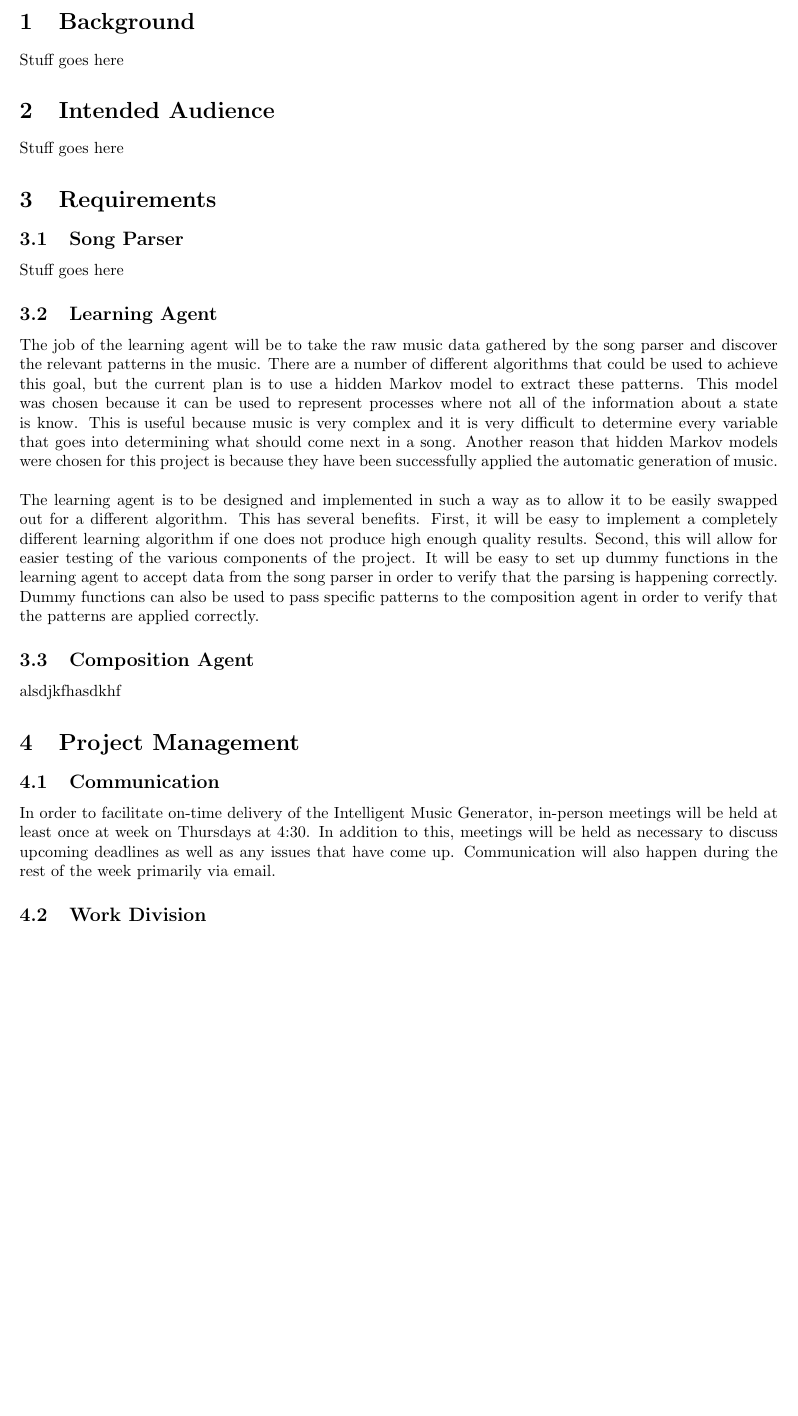
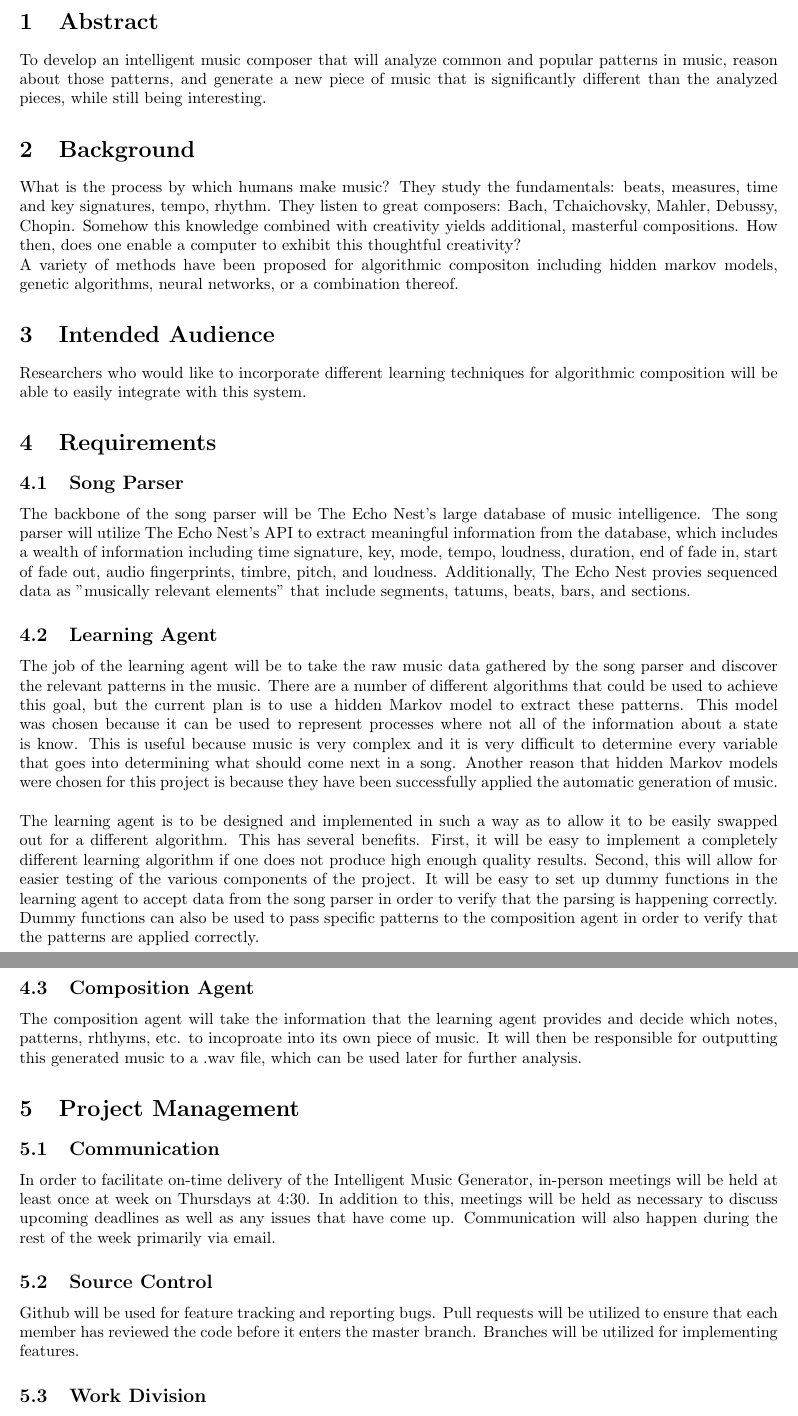
Before and after one commit to sfleckenstein/AutomaticMusicGenerator, a LaTeX document (Proposal/Proposal.tex): part of page 3 of 5 before the commit and two parts of pages 3 and 4 of 6 after it, the two joined at a grey line, cut at the place of the change, the shorter picture padded with empty space. Compiled offline with pdfLaTeX.

Commit message:
Added in background, source control, parser, and generator.

```diff
--- a/Proposal/Proposal.tex
+++ b/Proposal/Proposal.tex
@@ -4,6 +4,7 @@
 \usepackage{amsfonts, amsmath}
 \usepackage{url}
 \usepackage{hyperref}
+\usepackage{graphicx}
 \usepackage[final]{pdfpages}
 
 \pagenumbering{gobble}
@@ -32,15 +33,20 @@
 \tableofcontents
 \newpage
 
+\section{Abstract}
+To develop an intelligent music composer that will analyze common and popular patterns in music, reason about those patterns, and generate a new piece of music that is significantly different than the analyzed pieces, while still being interesting.
+
 \section{Background}
-Stuff goes here
+What is the process by which humans make music?  They study the fundamentals: beats, measures, time and key signatures, tempo, rhythm.  They listen to great composers: Bach, Tchaichovsky, Mahler, Debussy, Chopin.  Somehow this knowledge combined with creativity yields additional, masterful compositions.  How then, does one enable a computer to exhibit this thoughtful creativity?
+\\
+A variety of methods have been proposed for algorithmic compositon including hidden markov models, genetic algorithms, neural networks, or a combination thereof.
 
 \section{Intended Audience}
-Stuff goes here
+Researchers who would like to incorporate different learning techniques for algorithmic composition will be able to easily integrate with this system.
 
 \section{Requirements}
 \subsection{Song Parser}
-Stuff goes here
+The backbone of the song parser will be The Echo Nest's large database of  music intelligence.  The song parser will utilize The Echo Nest's API to  extract meaningful information from the database, which includes a wealth of information including time signature, key, mode, tempo, loudness, duration, end of fade in, start of fade out, audio fingerprints, timbre, pitch, and loudness.  Additionally, The Echo Nest provies sequenced data as "musically relevant elements" that include segments, tatums, beats, bars, and sections.
 
 \subsection{Learning Agent}
 The job of the learning agent will be to take the raw music data gathered by the song parser and discover the relevant patterns in the music. There are a number of different algorithms that could be used to achieve this goal, but the current plan is to use a hidden Markov model to extract these patterns. This model was chosen because it can be used to represent processes where not all of the information about a state is know. This is useful because music is very complex and it is very difficult to determine every variable that goes into determining what should come next in a song. Another reason that hidden Markov models were chosen for this project is because they have been successfully applied the automatic generation of music.\\
@@ -48,11 +54,14 @@ The job of the learning agent will be to take the raw music data gathered by the
 The learning agent is to be designed and implemented in such a way as to allow it to be easily swapped out for a different algorithm. This has several benefits. First, it will be easy to implement a completely different learning algorithm if one does not produce high enough quality results. Second, this will allow for easier testing of the various components of the project. It will be easy to set up dummy functions in the learning agent to accept data from the song parser in order to verify that the parsing is happening correctly. Dummy functions can also be used to pass specific patterns to the composition agent in order to verify that the patterns are applied correctly.
 
 \subsection{Composition Agent}
-alsdjkfhasdkhf
+The composition agent will take the information that the learning agent provides and decide which notes, patterns, rhthyms, etc. to incoproate into its own piece of music.  It will then be responsible for outputting this generated music to a .wav file, which can be used later for further analysis.
 
 \section{Project Management}
 \subsection{Communication}
 In order to facilitate on-time delivery of the Intelligent Music Generator, in-person meetings will be held at least once at week on Thursdays at 4:30. In addition to this, meetings will be held as necessary to discuss upcoming deadlines as well as any issues that have come up. Communication will also happen during the rest of the week primarily via email.
+
+\subsection{Source Control}
+Github will be used for feature tracking and reporting bugs.  Pull requests will be utilized to ensure that each member has reviewed the code before it enters the master branch.  Branches will be utilized for implementing features.
 
 \subsection{Work Division}
 The primary responsibilities of each of the project members are as follows. Sam will be responsible for the primary development of the learning algorithms. Ross will be in charge of the implementation of the rest of the project. This is not a hard division of the work as each of the group members will also be working a great deal on the parts of the project they are not in charge of. This division of work fits well with the strengths and experience of each of the project members.
```
Also changed, not shown: Proposal/Proposal.tex (2 more changed lines).
